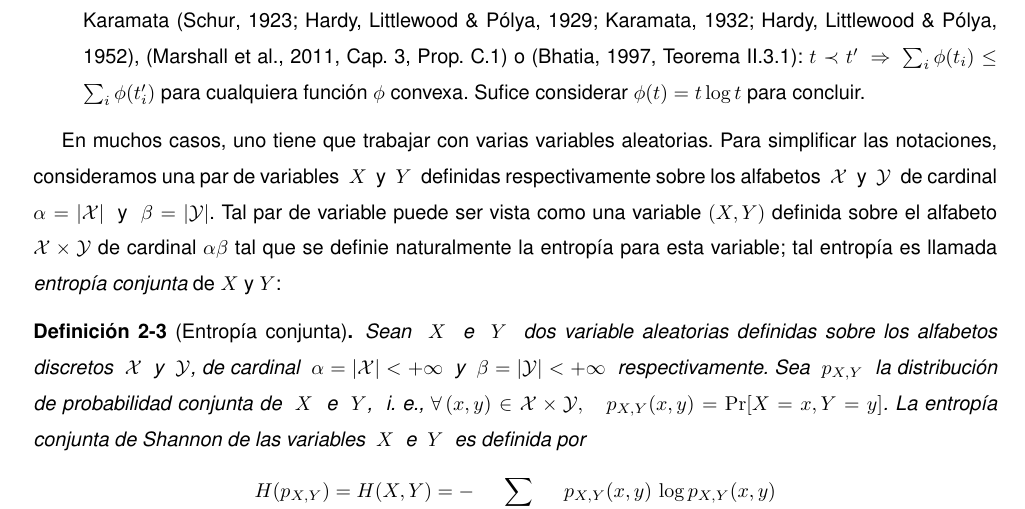
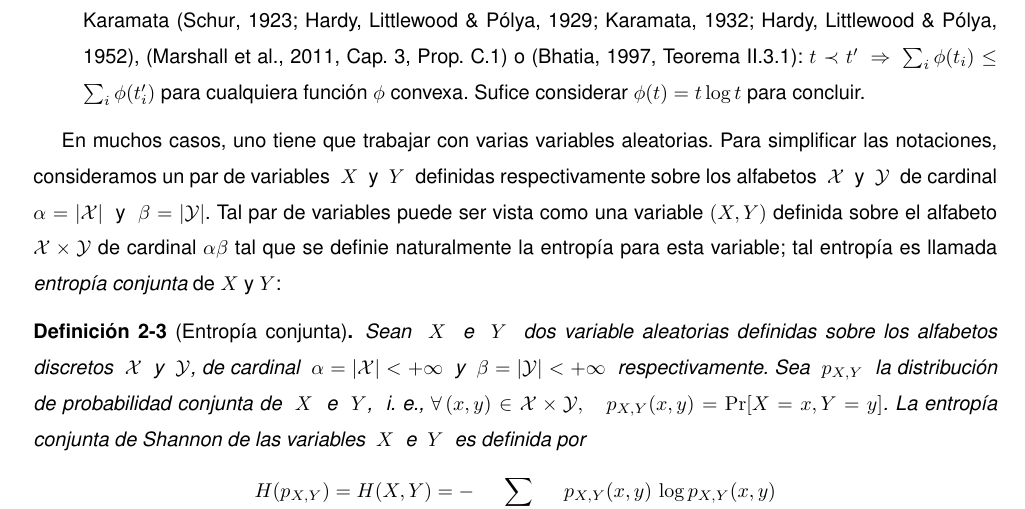
Before and after one commit to szozor/LibroGeoInfo, a LaTeX document (LibroIG.tex, which reads TEX_SZ/Entropia.tex): part of page 37 of 120, cut so that both start at the same text. Compiled offline with pdfLaTeX.

Commit message:
Paso de correc. Entropia y Zozor

```diff
--- a/TEX_SZ/Entropia.tex
+++ b/TEX_SZ/Entropia.tex
@@ -337,9 +337,9 @@ medida de incerteza~\cite{Sha48, ShaWea64, CovTho06, Rio07, DemCov91, Joh04}:
 
 
 En muchos  casos, uno tiene que  trabajar con varias  variables aleatorias. Para
-simplificar las notaciones, consideramos una par de  variables \ $X$ \ y \ $Y$ \
+simplificar las notaciones, consideramos  un par de variables \ $X$ \  y \ $Y$ \
 definidas respectivamente sobre los alfabetos \ $\X$  \ y \ $\Y$ \ de cardinal \
-$\alpha = |\X|$ \ y \ $\beta =  |\Y|$.  Tal par de variable puede ser vista como
+$\alpha = |\X|$ \ y \ $\beta = |\Y|$.  Tal par de variables puede ser vista como
 una  variable $(X,Y)$  definida sobre  el alfabeto  $\X \times  \Y$  de cardinal
 $\alpha \beta$ tal que se definie naturalmente la entrop\'ia para esta variable;
 tal entrop\'ia es llamada {\it entrop\'ia conjunta} de $X$ y $Y$:
```
Also changed, not shown: LibroIG.pdf.
